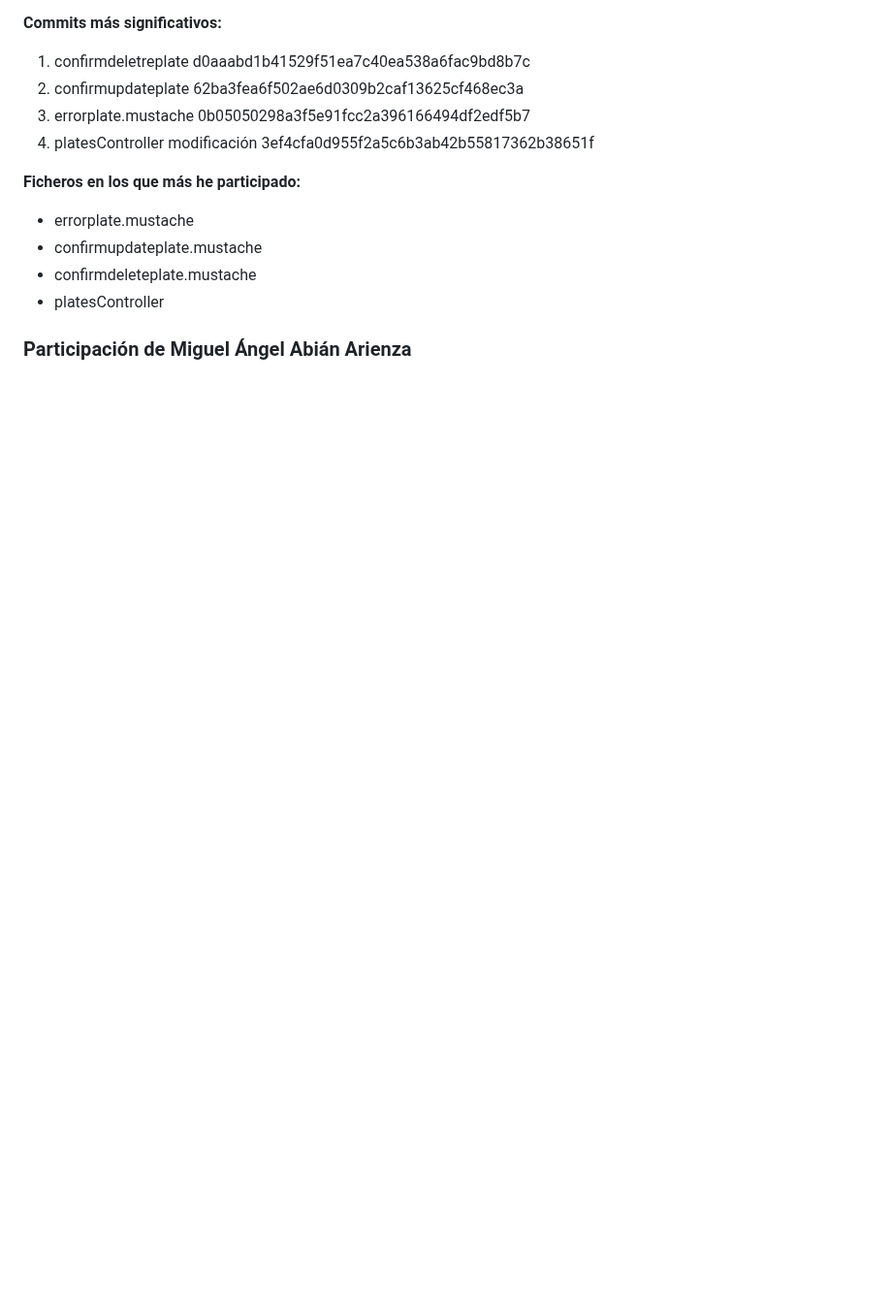
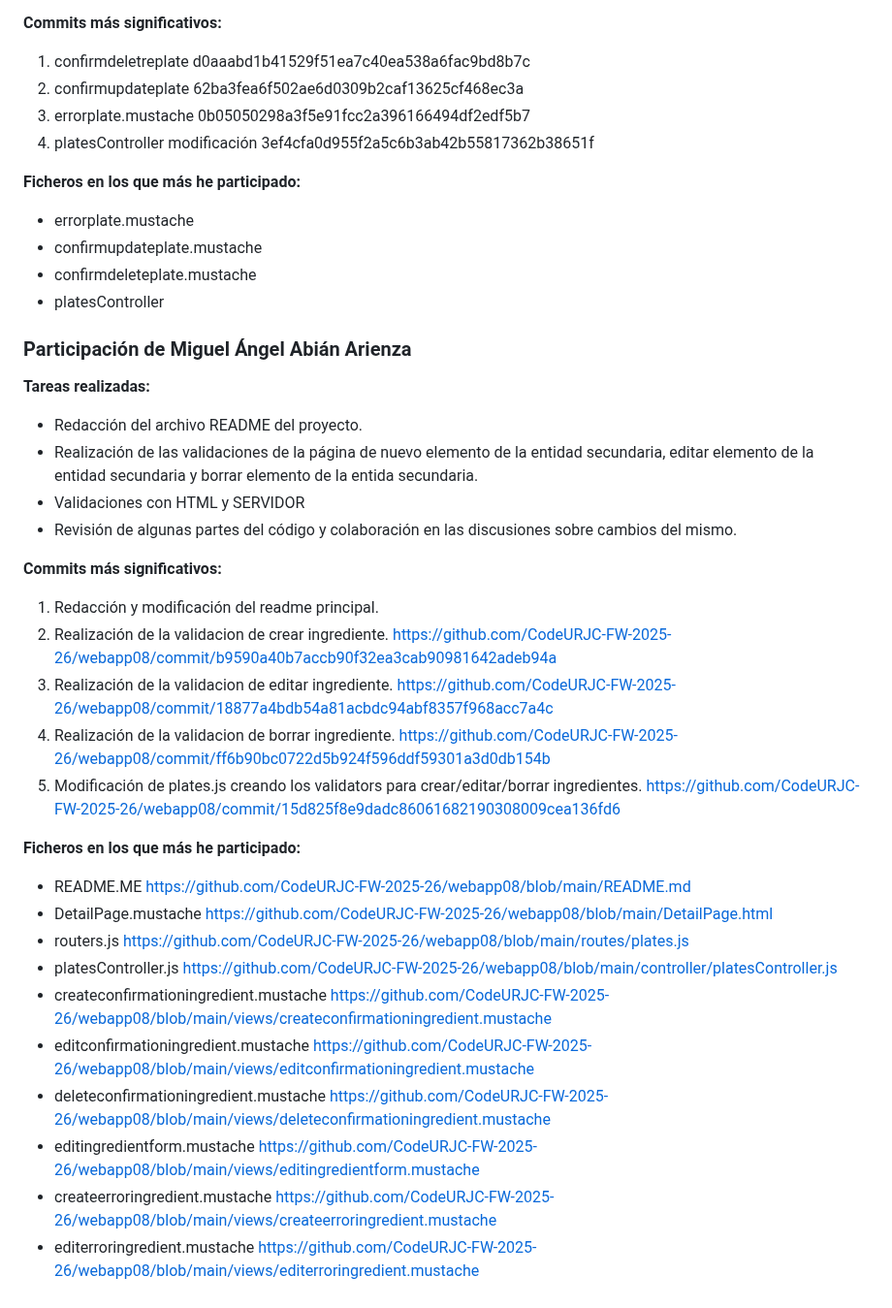
Before and after one commit to CodeURJC-FW-2025-26/webapp08, a Markdown page: README.md, the part around the change. Shown at 97% size. Rendered like a GitHub page; blank space fills up the shorter version.

Commit message:
Document contributions of Miguel Ángel Abián Arienza
Added contributions and tasks performed by Miguel Ángel Abián Arienza in the README.

```diff
--- a/README.md
+++ b/README.md
@@ -267,3 +267,28 @@ Durante esta práctica, me encargué del desarrollo de las páginas de error y d
 
 
 ### Participación de Miguel Ángel Abián Arienza
+**Tareas realizadas:**
+- Redacción del archivo README del proyecto.
+- Realización de las validaciones de la página de nuevo elemento de la entidad secundaria, editar elemento de la entidad secundaria y borrar elemento de la entida secundaria.
+- Validaciones con HTML y SERVIDOR
+- Revisión de algunas partes del código y colaboración en las discusiones sobre cambios del mismo.
+
+**Commits más significativos:**
+1. Redacción y modificación del readme principal.
+2. Realización de la validacion de crear ingrediente. https://github.com/CodeURJC-FW-2025-26/webapp08/commit/b9590a40b7accb90f32ea3cab90981642adeb94a
+3. Realización de la validacion de editar ingrediente. https://github.com/CodeURJC-FW-2025-26/webapp08/commit/18877a4bdb54a81acbdc94abf8357f968acc7a4c
+4. Realización de la validacion de borrar ingrediente. https://github.com/CodeURJC-FW-2025-26/webapp08/commit/ff6b90bc0722d5b924f596ddf59301a3d0db154b
+5. Modificación de plates.js creando los validators para crear/editar/borrar ingredientes. https://github.com/CodeURJC-FW-2025-26/webapp08/commit/15d825f8e9dadc86061682190308009cea136fd6
+
+
+**Ficheros en los que más he participado:**
+- README.ME https://github.com/CodeURJC-FW-2025-26/webapp08/blob/main/README.md
+- DetailPage.mustache https://github.com/CodeURJC-FW-2025-26/webapp08/blob/main/DetailPage.html
+- routers.js https://github.com/CodeURJC-FW-2025-26/webapp08/blob/main/routes/plates.js
+- platesController.js https://github.com/CodeURJC-FW-2025-26/webapp08/blob/main/controller/platesController.js
+- createconfirmationingredient.mustache https://github.com/CodeURJC-FW-2025-26/webapp08/blob/main/views/createconfirmationingredient.mustache
+- editconfirmationingredient.mustache https://github.com/CodeURJC-FW-2025-26/webapp08/blob/main/views/editconfirmationingredient.mustache
+- deleteconfirmationingredient.mustache https://github.com/CodeURJC-FW-2025-26/webapp08/blob/main/views/deleteconfirmationingredient.mustache
+- editingredientform.mustache https://github.com/CodeURJC-FW-2025-26/webapp08/blob/main/views/editingredientform.mustache
+- createerroringredient.mustache https://github.com/CodeURJC-FW-2025-26/webapp08/blob/main/views/createerroringredient.mustache
+- editerroringredient.mustache https://github.com/CodeURJC-FW-2025-26/webapp08/blob/main/views/editerroringredient.mustache
```
